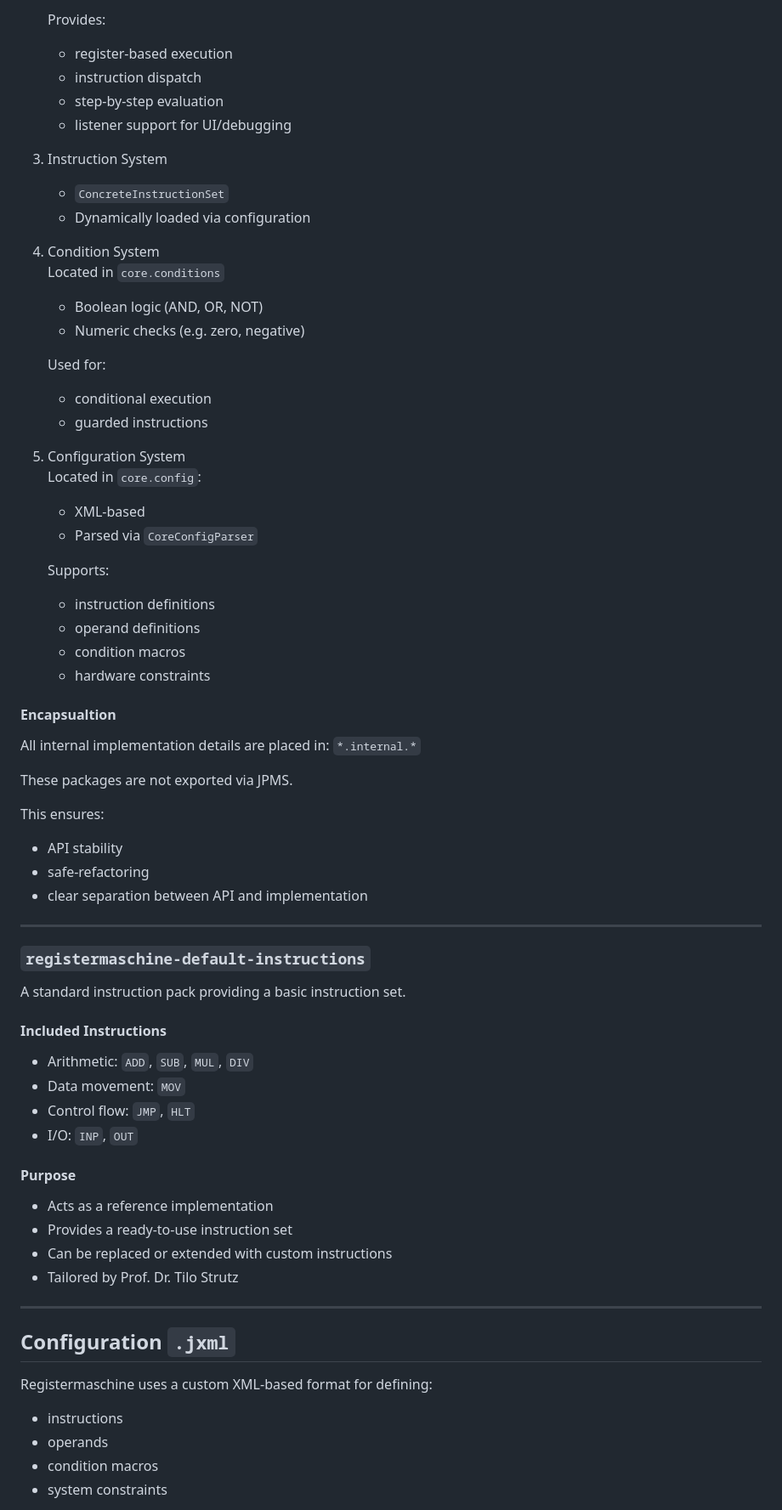
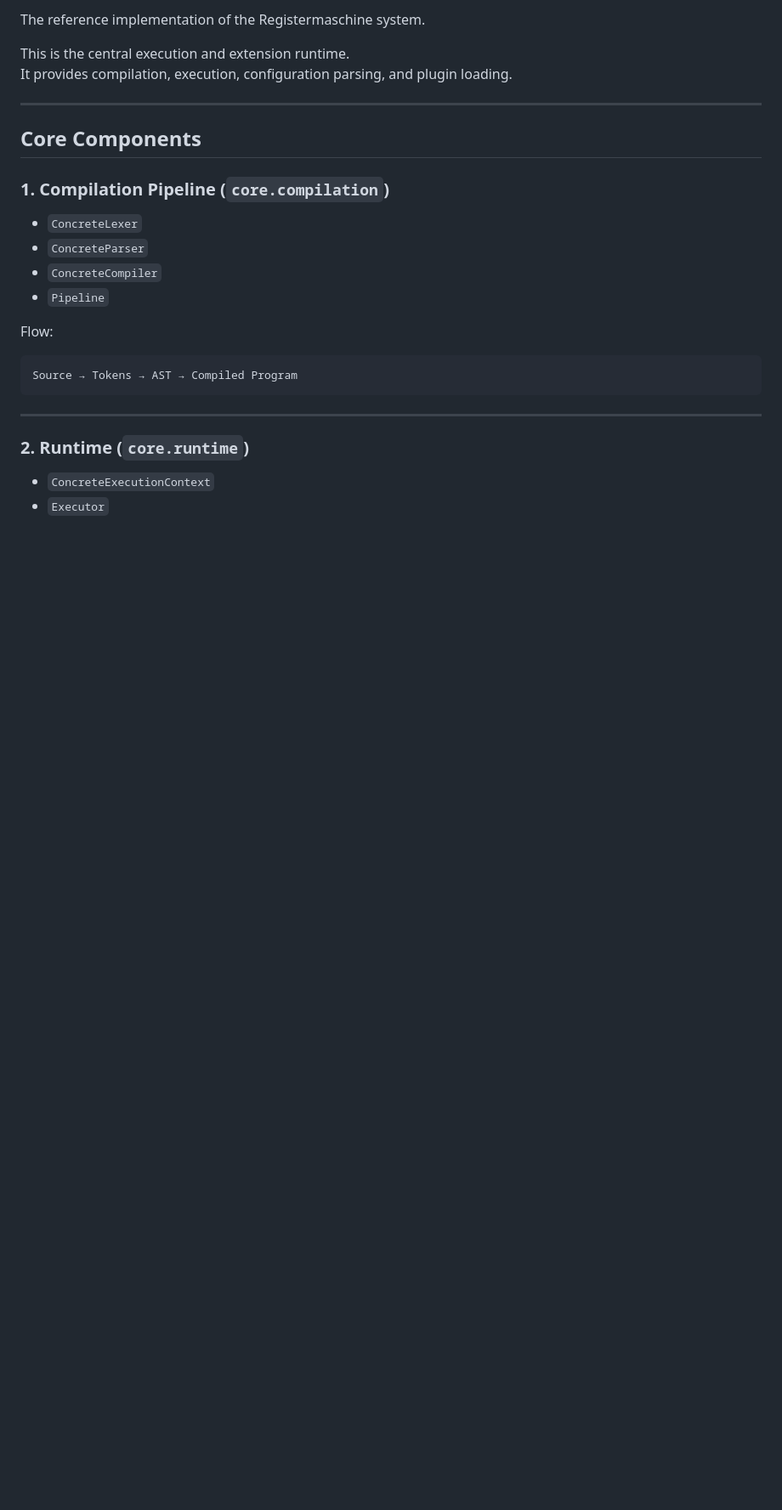
Before and after one commit to TiJ-code/Registermaschine, a Markdown page: README.md, the part around one of its changes. Shown at 85% size. GitHub-like rendering; blank space fills up the shorter version.

Commit message:
Update Readme File For Upcoming Version

````diff
--- a/README.md
+++ b/README.md
@@ -65,65 +66,28 @@ Handles `Source → Tokens → AST → Compiled Program`
 
-   Provides:
-   - register-based execution
-   - instruction dispatch
-   - step-by-step evaluation
-   - listener support for UI/debugging
+The reference implementation of the Registermaschine system.
 
-3. Instruction System
-   -  `ConcreteInstructionSet`
-   - Dynamically loaded via configuration
-
-4. Condition System\
-   Located in `core.conditions`
-   - Boolean logic (AND, OR, NOT)
-   - Numeric checks (e.g. zero, negative)
-
-   Used for:
-   - conditional execution
-   - guarded instructions
-5. Configuration System\
-   Located in `core.config`:
-   - XML-based
-   - Parsed via `CoreConfigParser`
-
-    Supports:
-   - instruction definitions
-   - operand definitions
-   - condition macros
-   - hardware constraints
-
-#### Encapsualtion
-All internal implementation details are placed in:
-`*.internal.*`
-
-These packages are not exported via JPMS.
-
-This ensures:
-- API stability
-- safe-refactoring
-- clear separation between API and implementation
+This is the central execution and extension runtime.
+It provides compilation, execution, configuration parsing, and plugin loading.
 
 ---
 
-### `registermaschine-default-instructions`
-A standard instruction pack providing a basic instruction set.
-#### Included Instructions
-- Arithmetic: `ADD`, `SUB`, `MUL`, `DIV`
-- Data movement: `MOV`
-- Control flow: `JMP`, `HLT`
-- I/O: `INP`, `OUT`
-#### Purpose
-- Acts as a reference implementation
-- Provides a ready-to-use instruction set
-- Can be replaced or extended with custom instructions
-- Tailored by Prof. Dr. Tilo Strutz
+## Core Components
+
+### 1. Compilation Pipeline (`core.compilation`)
+- `ConcreteLexer`
+- `ConcreteParser`
+- `ConcreteCompiler`
+- `Pipeline`
+
+Flow:
+```
+Source → Tokens → AST → Compiled Program
+```
+
 
 ---
 
-## Configuration `.jxml`
-Registermaschine uses a custom XML-based format for defining:
-- instructions
-- operands
-- condition macros
-- system constraints
+### 2. Runtime (`core.runtime`)
+- `ConcreteExecutionContext`
+- `Executor`
 
````
Also changed, not shown: other parts of README.md (+162 -62 lines).
